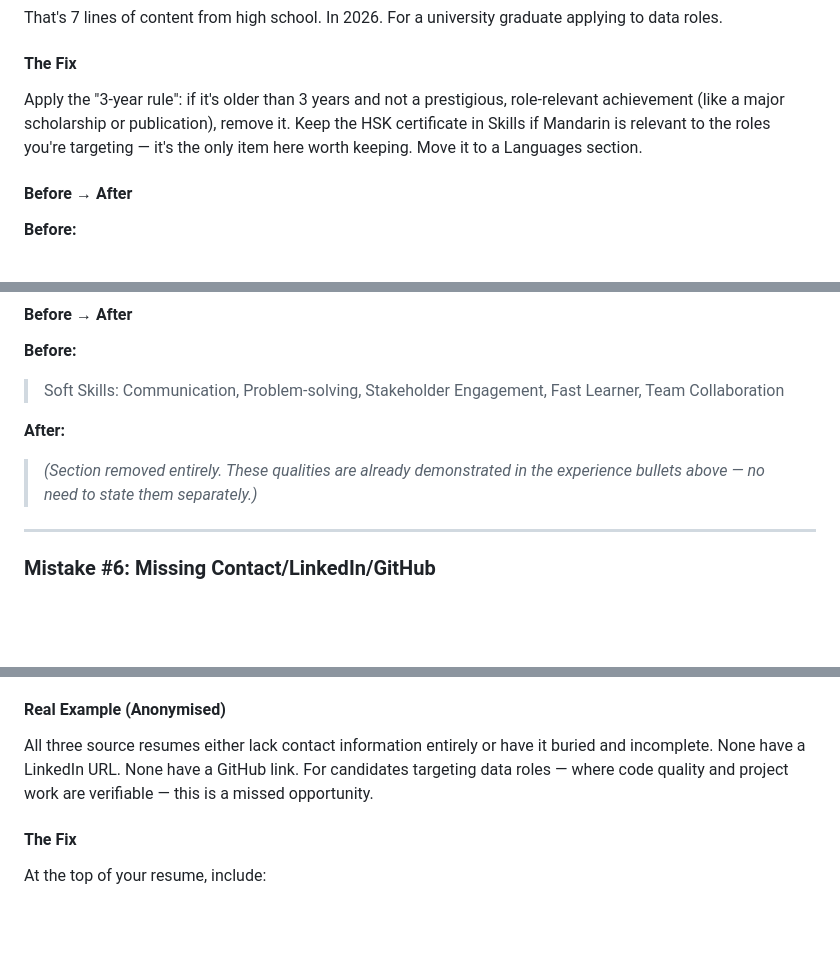
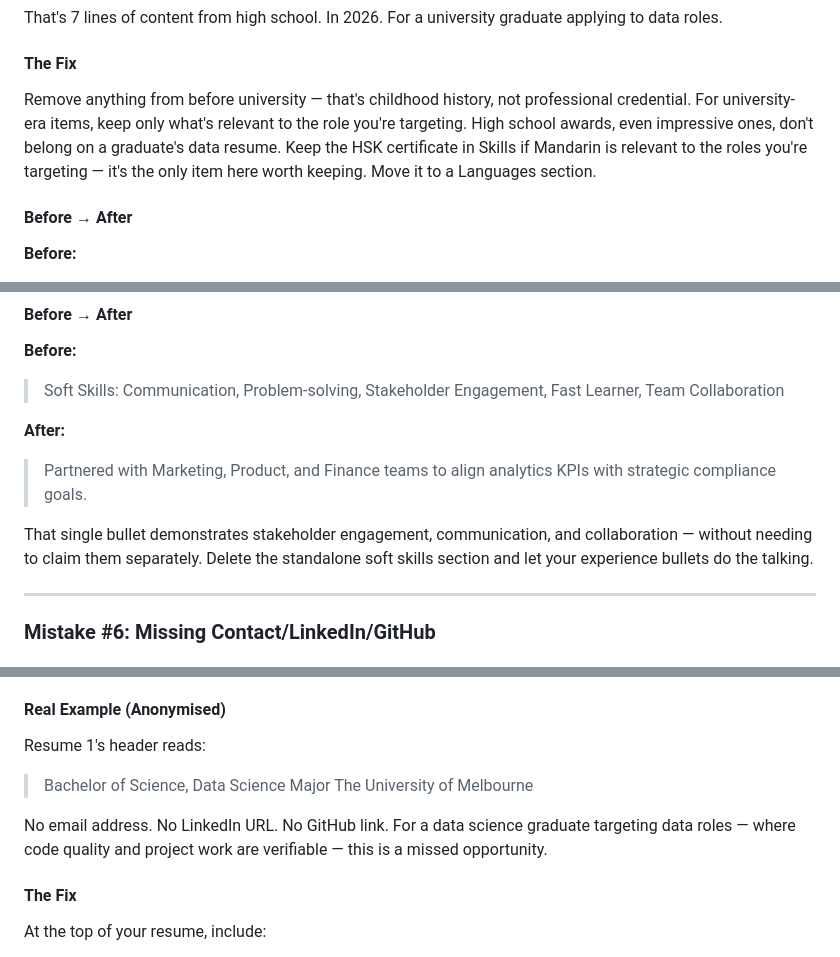
Before and after one commit to wsamuelw/sql-for-everyone, a Markdown page: Obsidian Vault/Work/ebook.md, 3 parts joined by grey strips. Drawn GitHub-style; blank space fills up the shorter version.

Commit message:
chore: final review and polish of complete ebook
Co-Authored-By: Claude Opus 4.7 <noreply@anthropic.com>

```diff
--- a/Obsidian Vault/Work/ebook.md
+++ b/Obsidian Vault/Work/ebook.md
@@ -373,7 +375,7 @@ Resume 1's awards and volunteering sections:
 That's 7 lines of content from high school. In 2026. For a university graduate applying to data roles.
 
 #### The Fix
-Apply the "3-year rule": if it's older than 3 years and not a prestigious, role-relevant achievement (like a major scholarship or publication), remove it. Keep the HSK certificate in Skills if Mandarin is relevant to the roles you're targeting — it's the only item here worth keeping. Move it to a Languages section.
+Remove anything from before university — that's childhood history, not professional credential. For university-era items, keep only what's relevant to the role you're targeting. High school awards, even impressive ones, don't belong on a graduate's data resume. Keep the HSK certificate in Skills if Mandarin is relevant to the roles you're targeting — it's the only item here worth keeping. Move it to a Languages section.
 
 #### Before → After
 
@@ -421,7 +423,9 @@ Delete the standalone soft skills section entirely. Instead, demonstrate these t
 > Soft Skills: Communication, Problem-solving, Stakeholder Engagement, Fast Learner, Team Collaboration
 
 **After:**
-> *(Section removed entirely. These qualities are already demonstrated in the experience bullets above — no need to state them separately.)*
+> Partnered with Marketing, Product, and Finance teams to align analytics KPIs with strategic compliance goals.
+
+That single bullet demonstrates stakeholder engagement, communication, and collaboration — without needing to claim them separately. Delete the standalone soft skills section and let your experience bullets do the talking.
 
 ---
 
@@ -435,7 +439,12 @@ This is basic professional hygiene. A resume without contact information is a do
 
 #### Real Example (Anonymised)
 
-All three source resumes either lack contact information entirely or have it buried and incomplete. None have a LinkedIn URL. None have a GitHub link. For candidates targeting data roles — where code quality and project work are verifiable — this is a missed opportunity.
+Resume 1's header reads:
+
+> Bachelor of Science, Data Science Major
+> The University of Melbourne
+
+No email address. No LinkedIn URL. No GitHub link. For a data science graduate targeting data roles — where code quality and project work are verifiable — this is a missed opportunity.
 
 #### The Fix
 At the top of your resume, include:
```
Also changed, not shown: other parts of Obsidian Vault/Work/ebook.md (+2 -0 lines).
